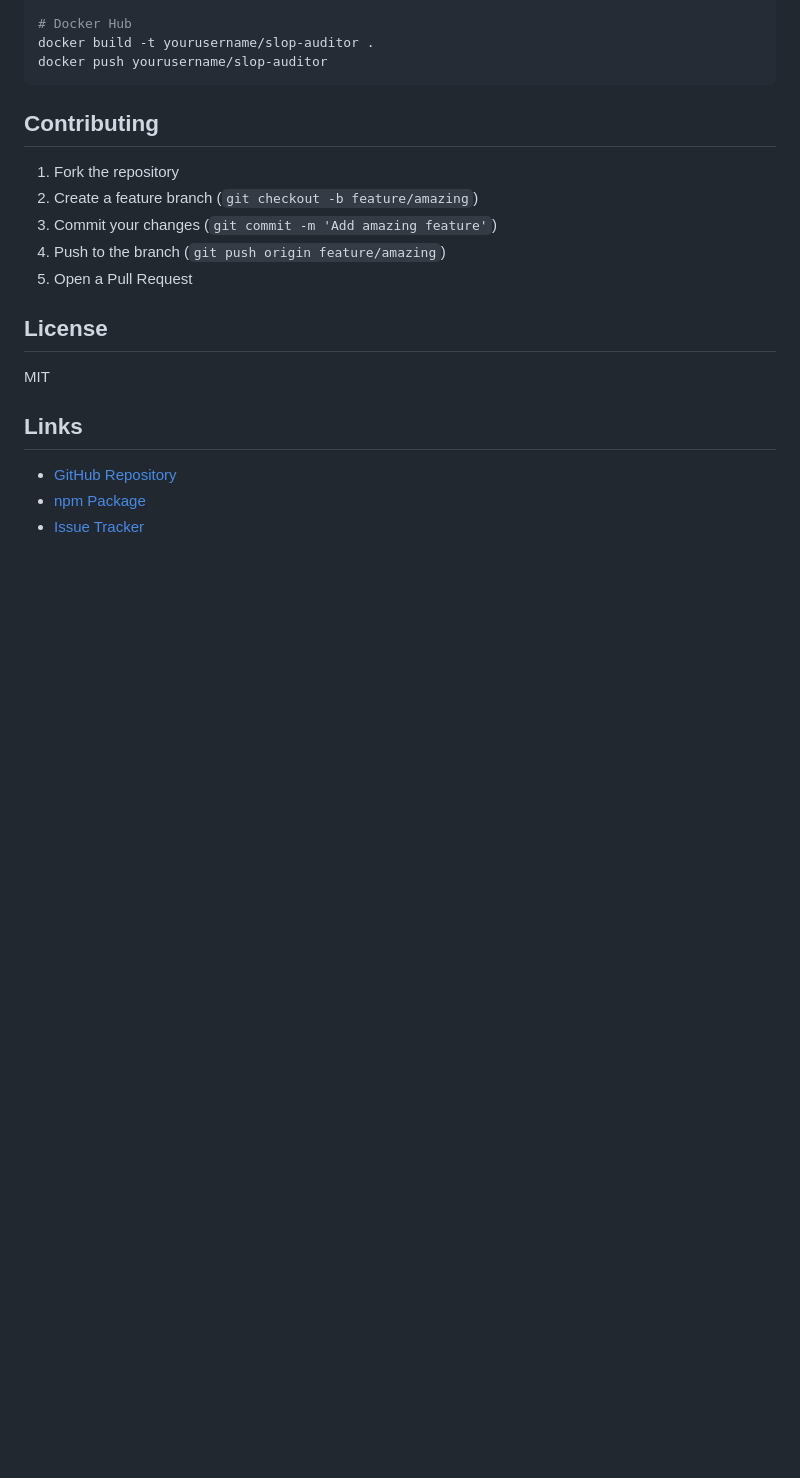
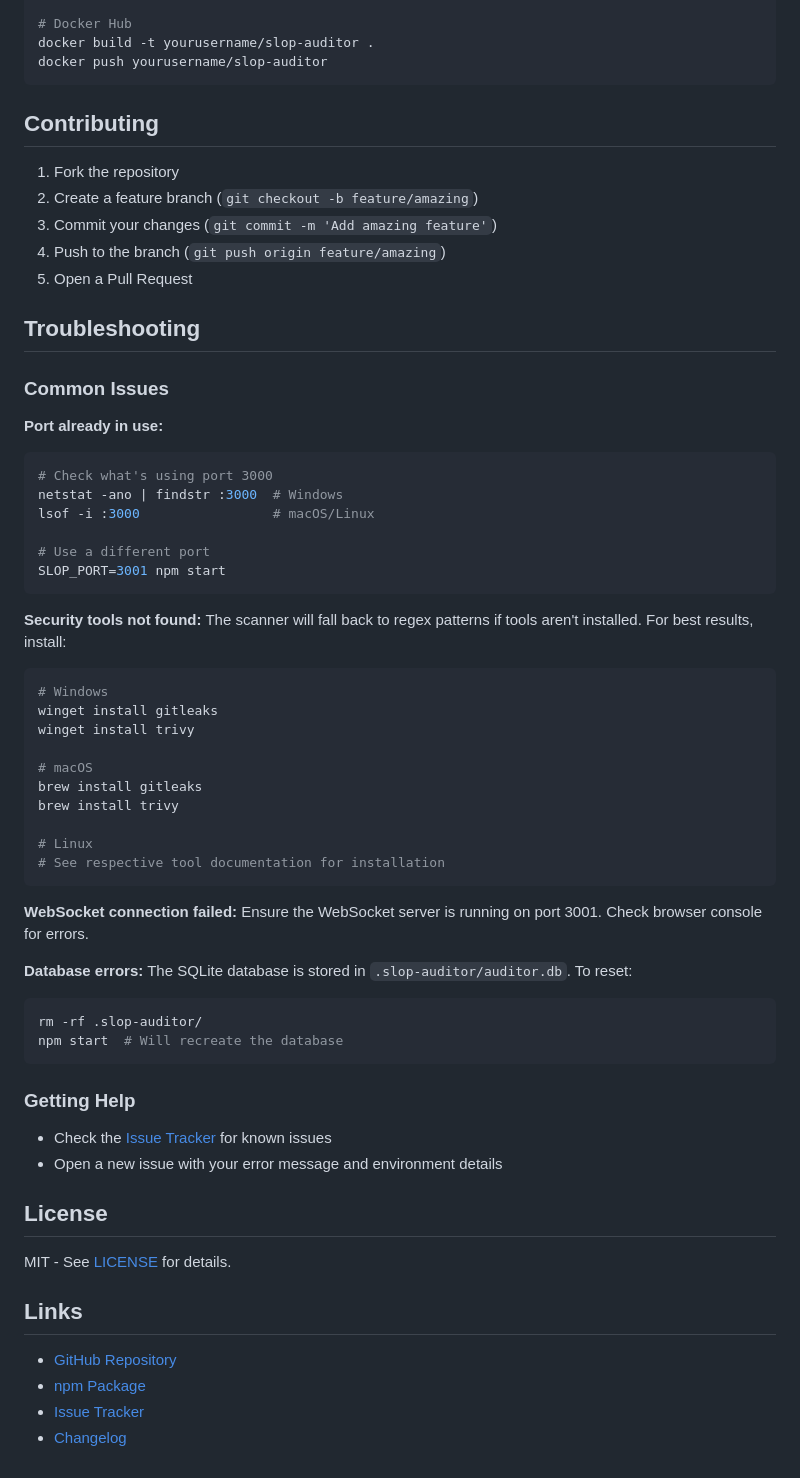
Before and after one commit to jjJohnP/SlopAuditor, a Markdown page: README.md, the part around one of its changes. GitHub-like rendering; blank space fills up the shorter version.

````diff
--- a/README.md
+++ b/README.md
@@ -310,12 +383,57 @@ docker push yourusername/slop-auditor
 4. Push to the branch (`git push origin feature/amazing`)
 5. Open a Pull Request
 
+## Troubleshooting
+
+### Common Issues
+
+**Port already in use:**
+```bash
+# Check what's using port 3000
+netstat -ano | findstr :3000  # Windows
+lsof -i :3000                 # macOS/Linux
+
+# Use a different port
+SLOP_PORT=3001 npm start
+```
+
+**Security tools not found:**
+The scanner will fall back to regex patterns if tools aren't installed. For best results, install:
+```bash
+# Windows
+winget install gitleaks
+winget install trivy
+
+# macOS
+brew install gitleaks
+brew install trivy
+
+# Linux
+# See respective tool documentation for installation
+```
+
+**WebSocket connection failed:**
+Ensure the WebSocket server is running on port 3001. Check browser console for errors.
+
+**Database errors:**
+The SQLite database is stored in `.slop-auditor/auditor.db`. To reset:
+```bash
+rm -rf .slop-auditor/
+npm start  # Will recreate the database
+```
+
+### Getting Help
+
+- Check the [Issue Tracker](https://github.com/jjJohnP/SlopAuditor/issues) for known issues
+- Open a new issue with your error message and environment details
+
 ## License
 
-MIT
+MIT - See [LICENSE](LICENSE) for details.
 
 ## Links
 
 - [GitHub Repository](https://github.com/jjJohnP/SlopAuditor)
 - [npm Package](https://www.npmjs.com/package/@slop/auditor)
 - [Issue Tracker](https://github.com/jjJohnP/SlopAuditor/issues)
+- [Changelog](CHANGELOG.md)
````
Also changed, not shown: other parts of README.md (+85 -12 lines), CHANGELOG.md (added, +125 -0 lines), CLAUDE.md (+10 -1 lines).
